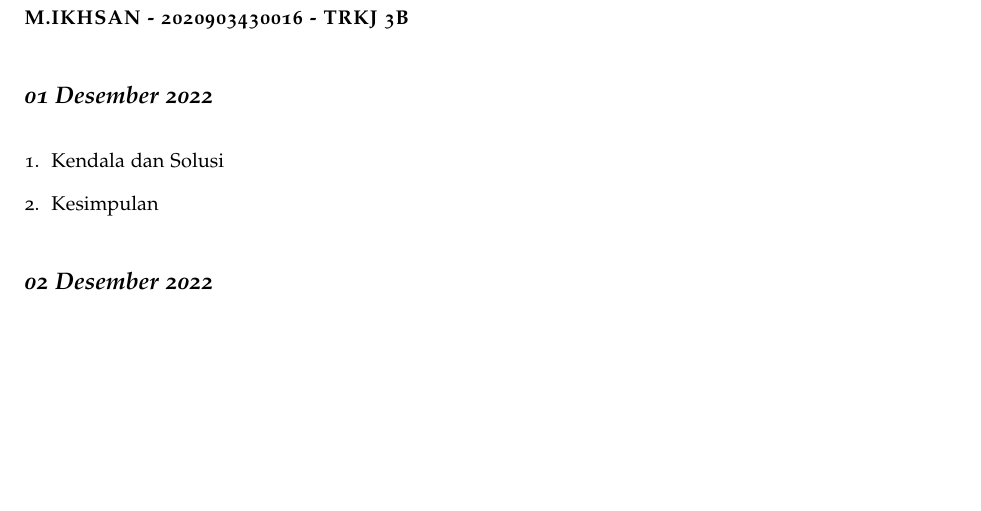
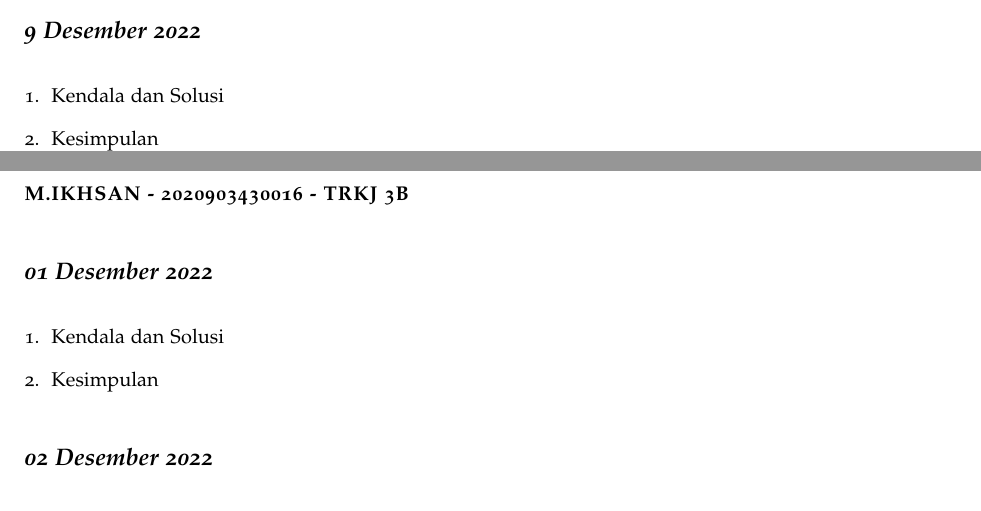
Before and after one commit to muhdavi/practice-big-data-2022, a LaTeX document (lab_notes.tex, which reads laporan/JihanDwiSarah.tex): part of page 28 of 43 before the commit and two parts of pages 27 and 28 of 43 after it, the two joined at a grey line, cut at the place of the change, the shorter picture padded with empty space. Compiled offline with pdfLaTeX.

Commit message:
Presesnsi 09-12-2022 a.n. Jihan Dwi Sarah

```diff
--- a/laporan/JihanDwiSarah.tex
+++ b/laporan/JihanDwiSarah.tex
@@ -51,3 +50,15 @@
 
 
 \end{enumerate}
+
+\newday{\textbf{9 Desember 2022}}
+\begin{enumerate}
+\item Kendala dan Solusi
+% jelaskan kendala dan penyebab yang dialami saat mengikuti praktikum serta solusi atau langkah-langkah yang telah dilakukan
+
+
+\item Kesimpulan
+% berikan kesimpulan dari praktikum yang telah dikerjkan
+
+
+\end{enumerate}
```
Also changed, not shown: laporan/JihanDwiSarah.tex (1 more changed lines).
